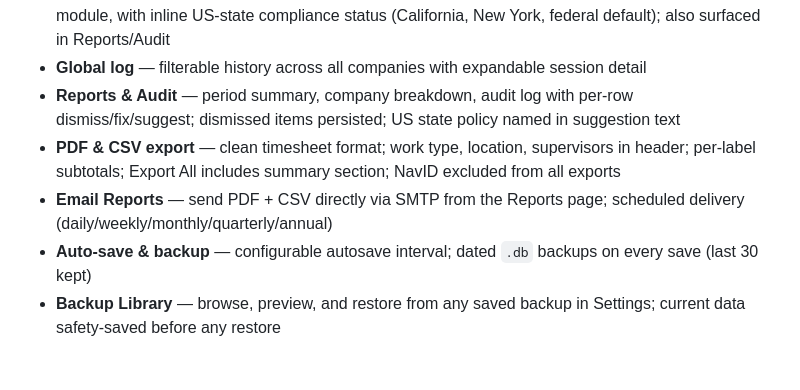
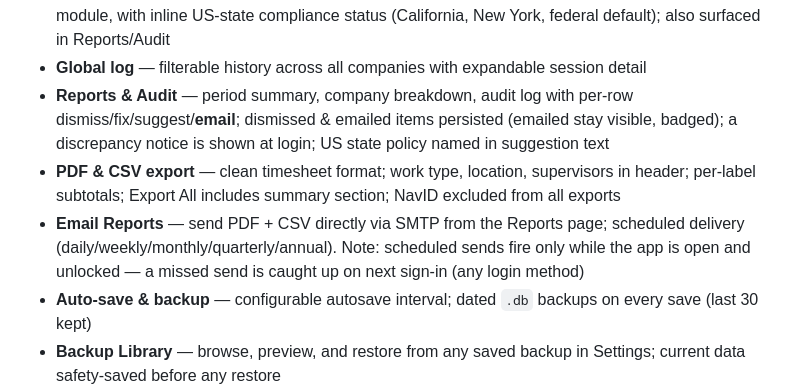
Before and after one commit to Conqueror-Mod/conquered-time, a Markdown page: README.md, the part around the change. Rendered like a GitHub page; blank space fills up the shorter version.

```diff
--- a/README.md
+++ b/README.md
@@ -22,9 +22,9 @@ A secure, locally-encrypted desktop time tracker built for remote professionals
 - **Dispatch (Task Timer)** — dedicated task timing/counting module with sidebar live timer and description writeback to the tracker; the task list draws from the active session's task names
 - **Break & Lunch punches** — Start/End break and lunch from the Time Tracker's Session Clock module, with inline US-state compliance status (California, New York, federal default); also surfaced in Reports/Audit
 - **Global log** — filterable history across all companies with expandable session detail
-- **Reports & Audit** — period summary, company breakdown, audit log with per-row dismiss/fix/suggest; dismissed items persisted; US state policy named in suggestion text
+- **Reports & Audit** — period summary, company breakdown, audit log with per-row dismiss/fix/suggest/**email**; dismissed & emailed items persisted (emailed stay visible, badged); a discrepancy notice is shown at login; US state policy named in suggestion text
 - **PDF & CSV export** — clean timesheet format; work type, location, supervisors in header; per-label subtotals; Export All includes summary section; NavID excluded from all exports
-- **Email Reports** — send PDF + CSV directly via SMTP from the Reports page; scheduled delivery (daily/weekly/monthly/quarterly/annual)
+- **Email Reports** — send PDF + CSV directly via SMTP from the Reports page; scheduled delivery (daily/weekly/monthly/quarterly/annual). Note: scheduled sends fire only while the app is open and unlocked — a missed send is caught up on next sign-in (any login method)
 - **Auto-save & backup** — configurable autosave interval; dated `.db` backups on every save (last 30 kept)
 - **Backup Library** — browse, preview, and restore from any saved backup in Settings; current data safety-saved before any restore
 - **Session auto-lock** — configurable idle timeout (Off / 5 / 15 / 30 / 60 min)
```
Also changed, not shown: CLAUDE.md (+6 -0 lines).
